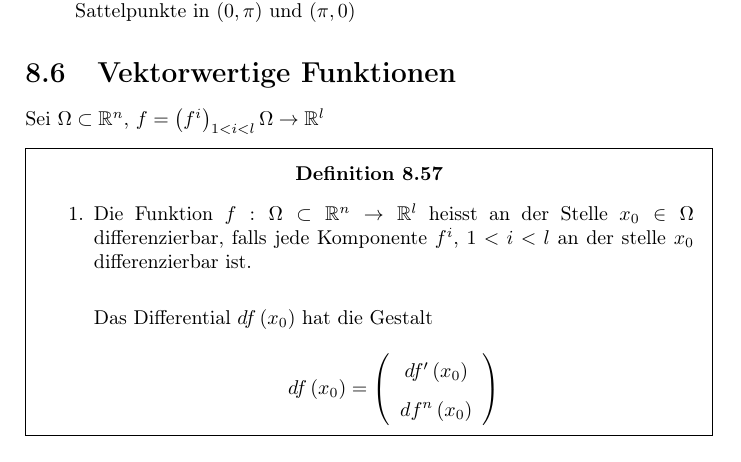
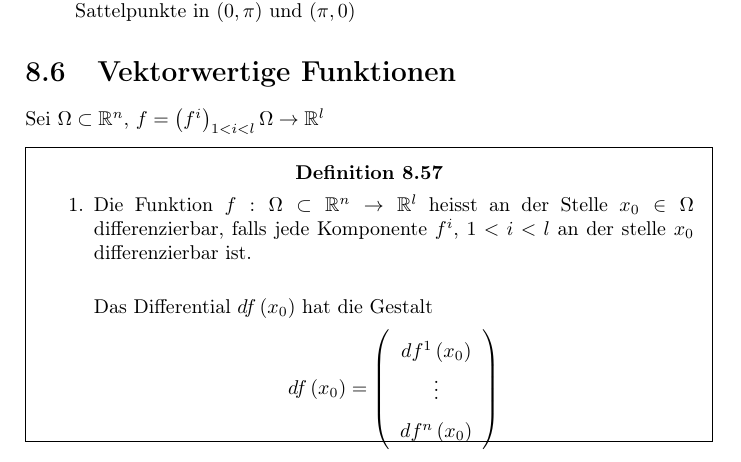
Before and after one commit to pennatil/Analysis-Notes, a LaTeX thesis (Tex/MAINs/main.tex, which reads Tex/Chapters/Chapter_8.tex): part of page 223 of 253, cut so that both start at the same text. Compiled offline with pdfLaTeX.

Commit message:
Correction to definition 8.57
df(x0) is a vector composed from the differentials of each component f^i of f

```diff
--- a/Tex/Chapters/Chapter_8.tex
+++ b/Tex/Chapters/Chapter_8.tex
@@ -1789,7 +1789,8 @@ Sei $\Omega\subset\R^n$, $f=\left( f^i\right)_{1 < i < l}\Omega\to\R^l$
 \item Die Funktion $f:\Omega\subset\R^n\to\R^l$ heisst an der Stelle $x_0\in\Omega$ differenzierbar, falls jede Komponente $f^i$, $1 < i < l$ an der stelle $x_0$ differenzierbar ist.\\
 
 Das Differential $df\left( x_0\right)$ hat die Gestalt \[df\left( {{x_0}} \right) = \left( {\begin{array}{*{20}{c}}
-{df'\left( {{x_0}} \right)}\\
+{d{f^1}\left( {{x_0}} \right)}\\
+{\vdots}\\
 {d{f^n}\left( {{x_0}} \right)}
 \end{array}} \right)\]
 \item $f$ heisst auf $\Omega$ differenzierbar (bzw. von der Klasse $C^m$, $m\geq 1$) falls jedes $f^i$ differenzierbar ist (bzw. $f^i\in C^m\left( \Omega\right)$) $1\leq i \leq l$
```
